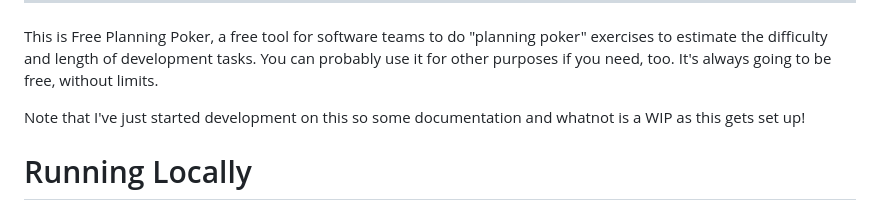
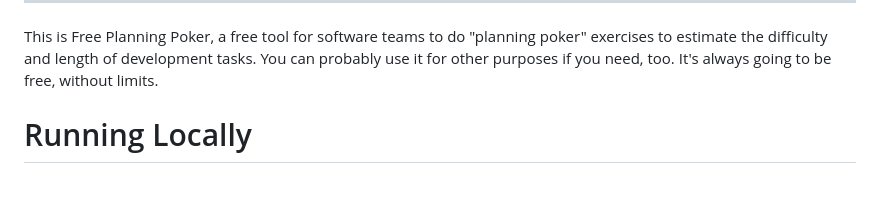
Before and after one commit to IanWold/PlanningPoker, a Markdown page: README.md, the part around the change. Drawn GitHub-style; blank space fills up the shorter version.

Commit message:
Remove WIP note

```diff
--- a/README.md
+++ b/README.md
@@ -20,8 +20,6 @@ Always Free ♣ Unlimited Sessions ♠ Unlimited Participants
 ---
 
 This is Free Planning Poker, a free tool for software teams to do "planning poker" exercises to estimate the difficulty and length of development tasks. You can probably use it for other purposes if you need, too. It's always going to be free, without limits.
-
-Note that I've just started development on this so some documentation and whatnot is a WIP as this gets set up!
 
 # Running Locally
 
```
